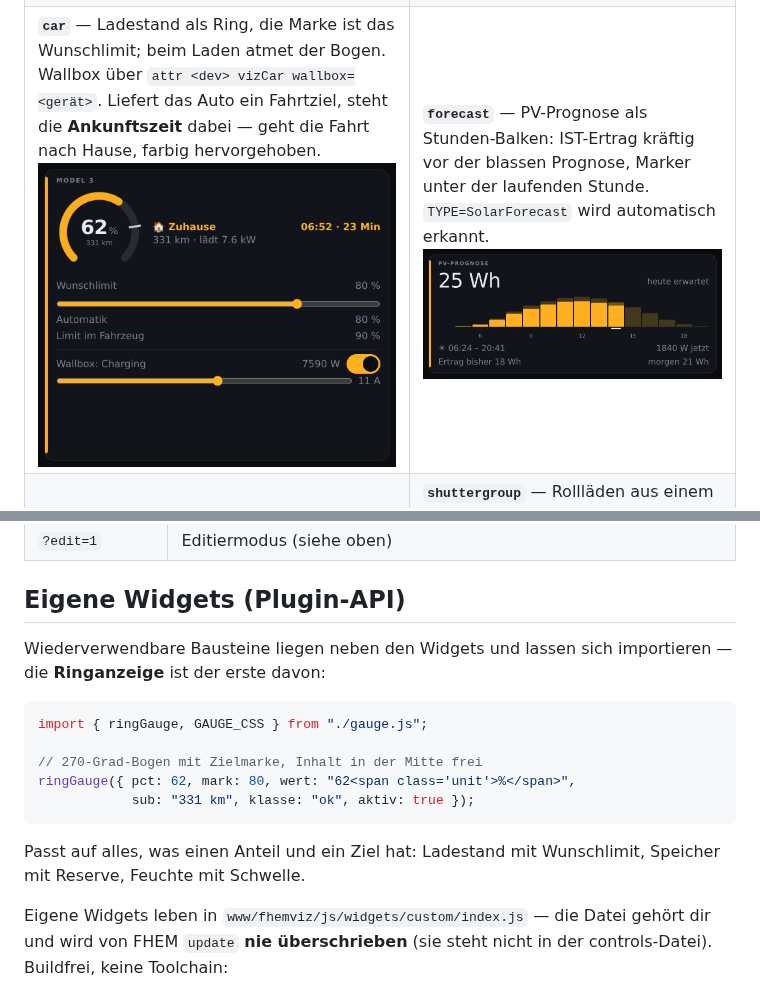
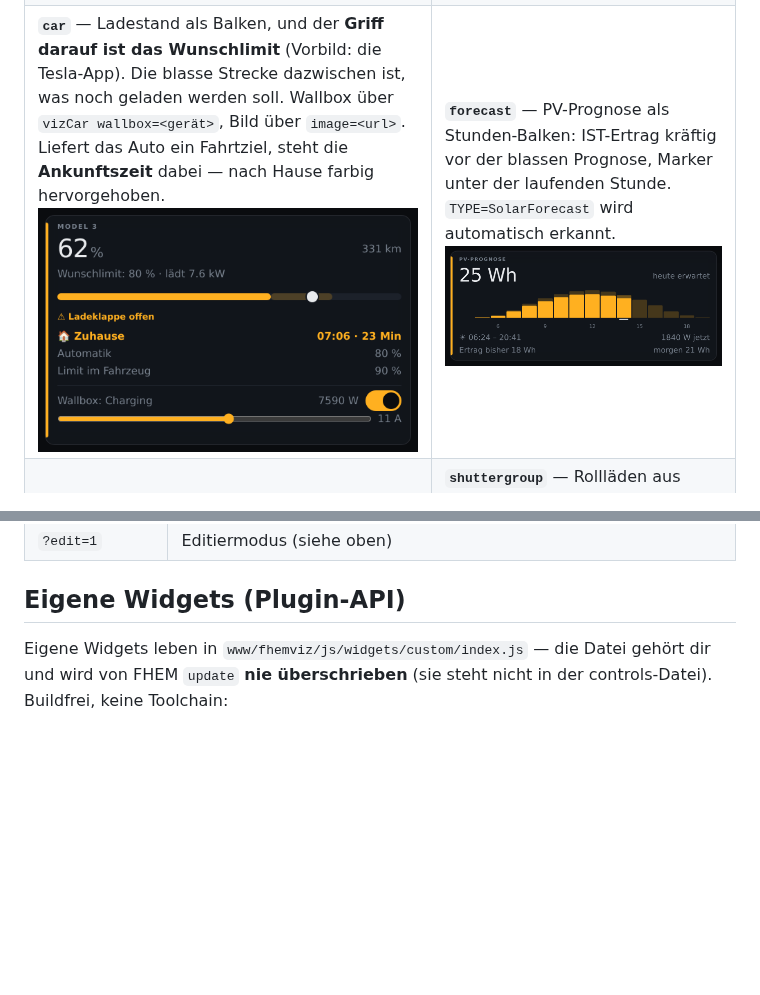
Before and after one commit to ahlers2mi/FHEM-FHEMVIZ, a Markdown page: README.md, 2 parts joined by grey strips. GitHub-like rendering; pictures changed too: docs/img/widget-car.png; blank space fills up the shorter version.

````diff
--- a/README.md
+++ b/README.md
@@ -139,7 +139,7 @@ Aufnahmen der Oberfläche:
 |---|---|
 | **`flow`** — Energiefluss. PV, Haus, Netz und Batterie mit laufenden Punkten in Flussrichtung; minus = entladen. Zuordnung über `attr <dev> vizFlow`.<br>![flow](docs/img/widget-flow.png) | **`watertank`** — Regenwasseranlage als Schema. Füllhöhen in Litern, gestrichelt die Schwimmerhöhe, Rohre leuchten nur bei echtem Transport. Behälterzahl aus `ibcUsableVolume`.<br>![watertank](docs/img/widget-watertank.png) |
 | **`mealplan`** — Wochenplan: heute groß mit Foto, die übrigen Tage als Streifen. Würfeln, bewerten und Einkauf direkt aus der Kachel — Knöpfe nur für set-Befehle, die es wirklich gibt.<br>![mealplan](docs/img/widget-mealplan.png) | **`solvis`** — Heizung: Schichtung im Speicher als Zylinder (S01/S04/S09/S03 von oben nach unten), dazu Solarkreis, Kollektor und Brenner.<br>![solvis](docs/img/widget-solvis.png) |
-| **`car`** — Ladestand als Ring, die Marke ist das Wunschlimit; beim Laden atmet der Bogen. Wallbox über `attr <dev> vizCar wallbox=<gerät>`. Liefert das Auto ein Fahrtziel, steht die **Ankunftszeit** dabei — geht die Fahrt nach Hause, farbig hervorgehoben.<br>![car](docs/img/widget-car.png) | **`forecast`** — PV-Prognose als Stunden-Balken: IST-Ertrag kräftig vor der blassen Prognose, Marker unter der laufenden Stunde. `TYPE=SolarForecast` wird automatisch erkannt.<br>![forecast](docs/img/widget-forecast.png) |
+| **`car`** — Ladestand als Balken, und der **Griff darauf ist das Wunschlimit** (Vorbild: die Tesla-App). Die blasse Strecke dazwischen ist, was noch geladen werden soll. Wallbox über `vizCar wallbox=<gerät>`, Bild über `image=<url>`. Liefert das Auto ein Fahrtziel, steht die **Ankunftszeit** dabei — nach Hause farbig hervorgehoben.<br>![car](docs/img/widget-car.png) | **`forecast`** — PV-Prognose als Stunden-Balken: IST-Ertrag kräftig vor der blassen Prognose, Marker unter der laufenden Stunde. `TYPE=SolarForecast` wird automatisch erkannt.<br>![forecast](docs/img/widget-forecast.png) |
 | **`weather`** — Wetterstation (Ecowitt/GW3000): Außen und Innen, Wind, Regen, UV, Druck.<br>![weather](docs/img/widget-weather.png) | **`shuttergroup`** — Rollläden aus einem `structure`: Master-Zeile „Alle" plus je Rollade Position und ▲■▼. Der gemeinsame Namensanfang fällt weg.<br>![shuttergroup](docs/img/widget-shuttergroup.png) |
 
 Dazu `watering` (Bewässerungs-Steuerung ohne Schema).
@@ -405,20 +405,6 @@ Im TV-Betrieb und bei `readonly 1` ist der Modus abgeschaltet.
 
 ## Eigene Widgets (Plugin-API)
 
-Wiederverwendbare Bausteine liegen neben den Widgets und lassen sich
-importieren — die **Ringanzeige** ist der erste davon:
-
-```js
-import { ringGauge, GAUGE_CSS } from "./gauge.js";
-
-// 270-Grad-Bogen mit Zielmarke, Inhalt in der Mitte frei
-ringGauge({ pct: 62, mark: 80, wert: "62<span class='unit'>%</span>",
-            sub: "331 km", klasse: "ok", aktiv: true });
-```
-
-Passt auf alles, was einen Anteil und ein Ziel hat: Ladestand mit Wunschlimit,
-Speicher mit Reserve, Feuchte mit Schwelle.
-
 Eigene Widgets leben in `www/fhemviz/js/widgets/custom/index.js` — die Datei
 gehört dir und wird von FHEM `update` **nie überschrieben** (sie steht nicht
 in der controls-Datei). Buildfrei, keine Toolchain:
````
Also changed, not shown: CHANGELOG.md (+9 -7 lines), 3 other files.
